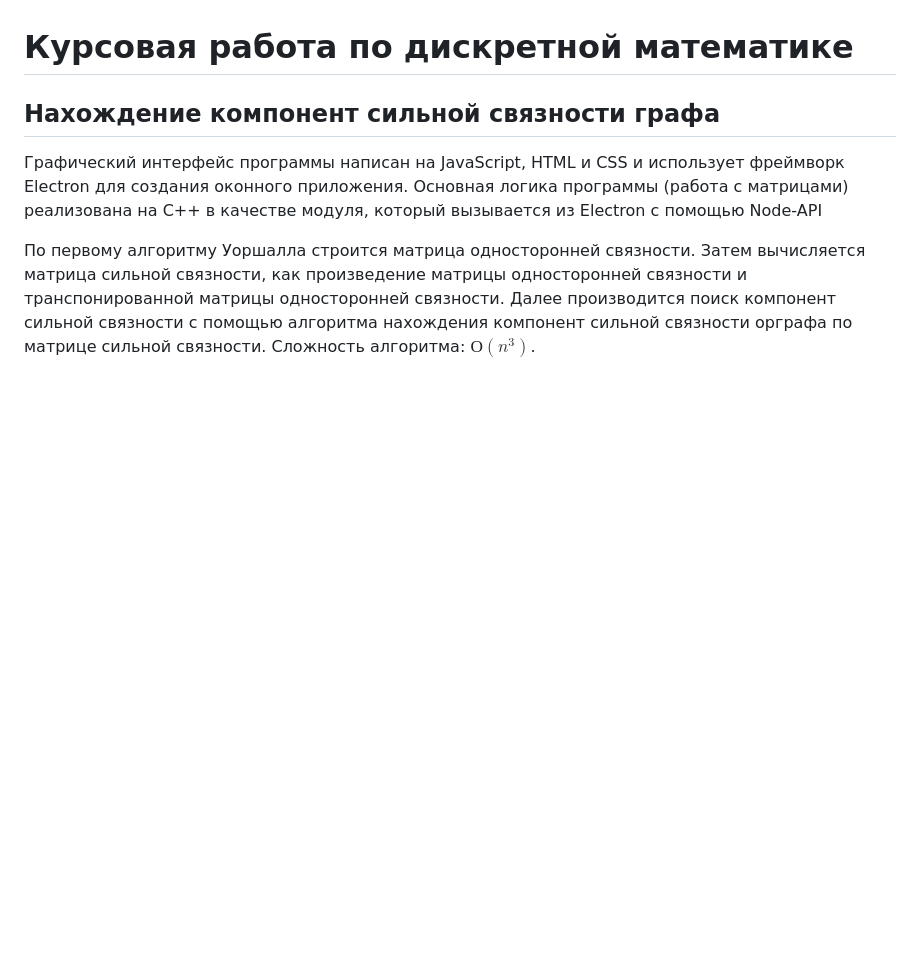
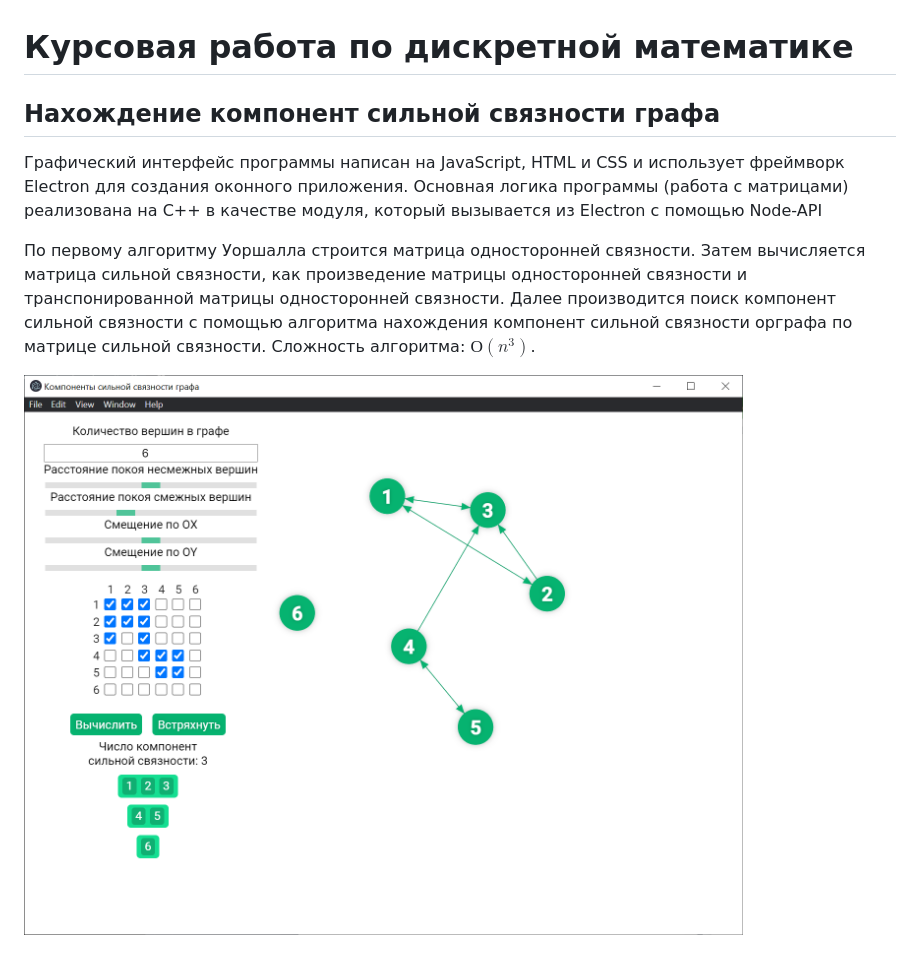
Before and after one commit to vboyarkin/coursework-napi, a Markdown page: readme.md, the part around the change. GitHub-like rendering; pictures changed too: img/screenshot.png (added); blank space fills up the shorter version.

Commit message:
Add screenshot to readme.md

```diff
--- a/readme.md
+++ b/readme.md
@@ -7,3 +7,5 @@
 По первому алгоритму Уоршалла строится матрица односторонней связности. Затем вычисляется матрица сильной связности, как произведение
 матрицы односторонней связности и транспонированной матрицы односторонней связности. Далее производится поиск компонент сильной связности
 с помощью алгоритма нахождения компонент сильной связности орграфа по матрице сильной связности. Сложность алгоритма: $О(n^3)$.
+
+![scheenshot](./img/screenshot.png)
```
